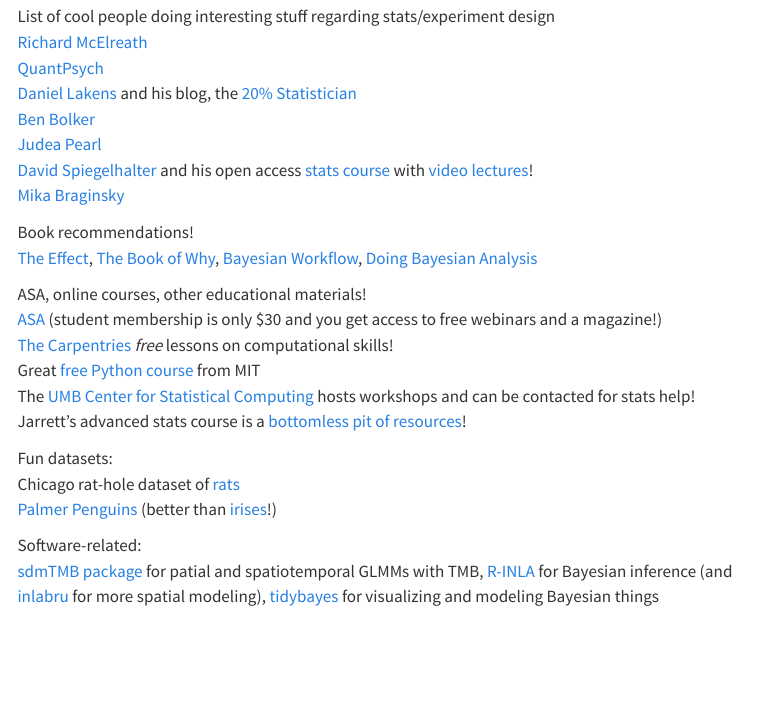
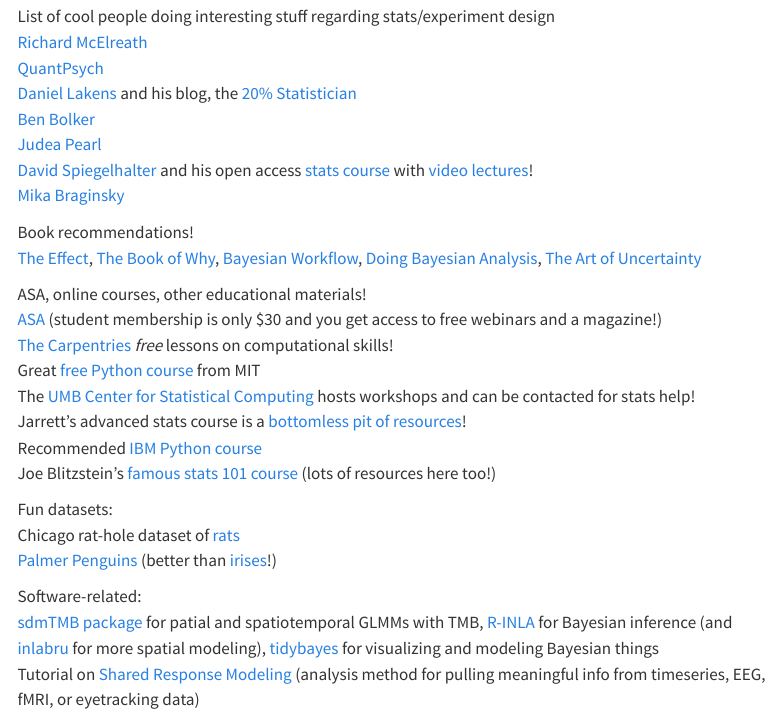
Before and after one commit to candicekoolhaas/stats-snack, a Quarto document (resources.qmd): the page in a window 1100 px wide, from 170 px down. Rendered offline with R 4.5, knitr and Pandoc in place of Quarto, with nearby package versions; menus at the side of the page are left out.

Commit message:
update resources

```diff
--- a/resources.qmd
+++ b/resources.qmd
@@ -17,18 +17,21 @@
 [Mika Braginsky](https://mikabr.io/)
 
 Book recommendations!\
-[The Effect](https://theeffectbook.net/), [The Book of Why](https://www.amazon.com/Book-Why-Science-Cause-Effect/dp/046509760X), [Bayesian Workflow](https://arxiv.org/pdf/2011.01808), [Doing Bayesian Analysis](https://nyu-cdsc.github.io/learningr/assets/kruschke_bayesian_in_R.pdf)
+[The Effect](https://theeffectbook.net/), [The Book of Why](https://www.amazon.com/Book-Why-Science-Cause-Effect/dp/046509760X), [Bayesian Workflow](https://arxiv.org/pdf/2011.01808), [Doing Bayesian Analysis](https://nyu-cdsc.github.io/learningr/assets/kruschke_bayesian_in_R.pdf), [The Art of Uncertainty](https://www.amazon.com/Art-Uncertainty-Navigate-Chance-Ignorance/dp/1324106115)
 
 ASA, online courses, other educational materials!\
 [ASA](https://www.amstat.org/) (student membership is only \$30 and you get access to free webinars and a magazine!)\
 [The Carpentries](https://carpentries.org/lessons/) *free* lessons on computational skills!\
 Great [free Python course](https://ocw.mit.edu/courses/6-0001-introduction-to-computer-science-and-programming-in-python-fall-2016/) from MIT\
 The [UMB Center for Statistical Computing](https://www.umb.edu/admissions/graduate-students/graduate-students-assistantships/center-for-statistical-computing/) hosts workshops and can be contacted for stats help!\
-Jarrett's advanced stats course is a [bottomless pit of resources](https://biol609.github.io/schedule.html)!
+Jarrett's advanced stats course is a [bottomless pit of resources](https://biol609.github.io/schedule.html)!\
+Recommended [IBM Python course](https://www.edx.org/learn/python/ibm-python-basics-for-data-science?index=product&queryId=2fd89abcbcdf0e50773df4d6a98b36c8&position=3)\
+Joe Blitzstein's [famous stats 101 course](https://stat110.hsites.harvard.edu/) (lots of resources here too!)
 
 Fun datasets:\
 Chicago rat-hole dataset of [rats](https://rs.figshare.com/articles/dataset/Supplemental_Data_1_from_Rodent_indent_not_self-evident_a_case_of_mistaken_identity_of_the_Chicago_Rat_Hole_/30317790?backTo=%2Fcollections%2FSupplementary_material_from_Rodent_indent_not_self-evident_a_case_of_mistaken_identity_of_the_Chicago_Rat_Hole_%2F8079966&file=58599510)\
 [Palmer Penguins](https://allisonhorst.github.io/palmerpenguins/) (better than [irises](https://journal.r-project.org/articles/RJ-2022-020/RJ-2022-020.pdf)!)
 
 Software-related:\
-[sdmTMB package](https://pbs-assess.github.io/sdmTMB/) for patial and spatiotemporal GLMMs with TMB, [R-INLA](https://www.r-inla.org/) for Bayesian inference (and [inlabru](https://inlabru-org.github.io/inlabru/index.html) for more spatial modeling), [tidybayes](https://mjskay.github.io/tidybayes/) for visualizing and modeling Bayesian things
+[sdmTMB package](https://pbs-assess.github.io/sdmTMB/) for patial and spatiotemporal GLMMs with TMB, [R-INLA](https://www.r-inla.org/) for Bayesian inference (and [inlabru](https://inlabru-org.github.io/inlabru/index.html) for more spatial modeling), [tidybayes](https://mjskay.github.io/tidybayes/) for visualizing and modeling Bayesian things\
+Tutorial on [Shared Response Modeling](https://colab.research.google.com/drive/1vlVBE7s58yNgo921nPrnbIVpsbf89ocM?usp=sharing#scrollTo=HJ5hkPhXuN2-) (analysis method for pulling meaningful info from timeseries, EEG, fMRI, or eyetracking data)
```
Also changed, not shown: 4 other files.
